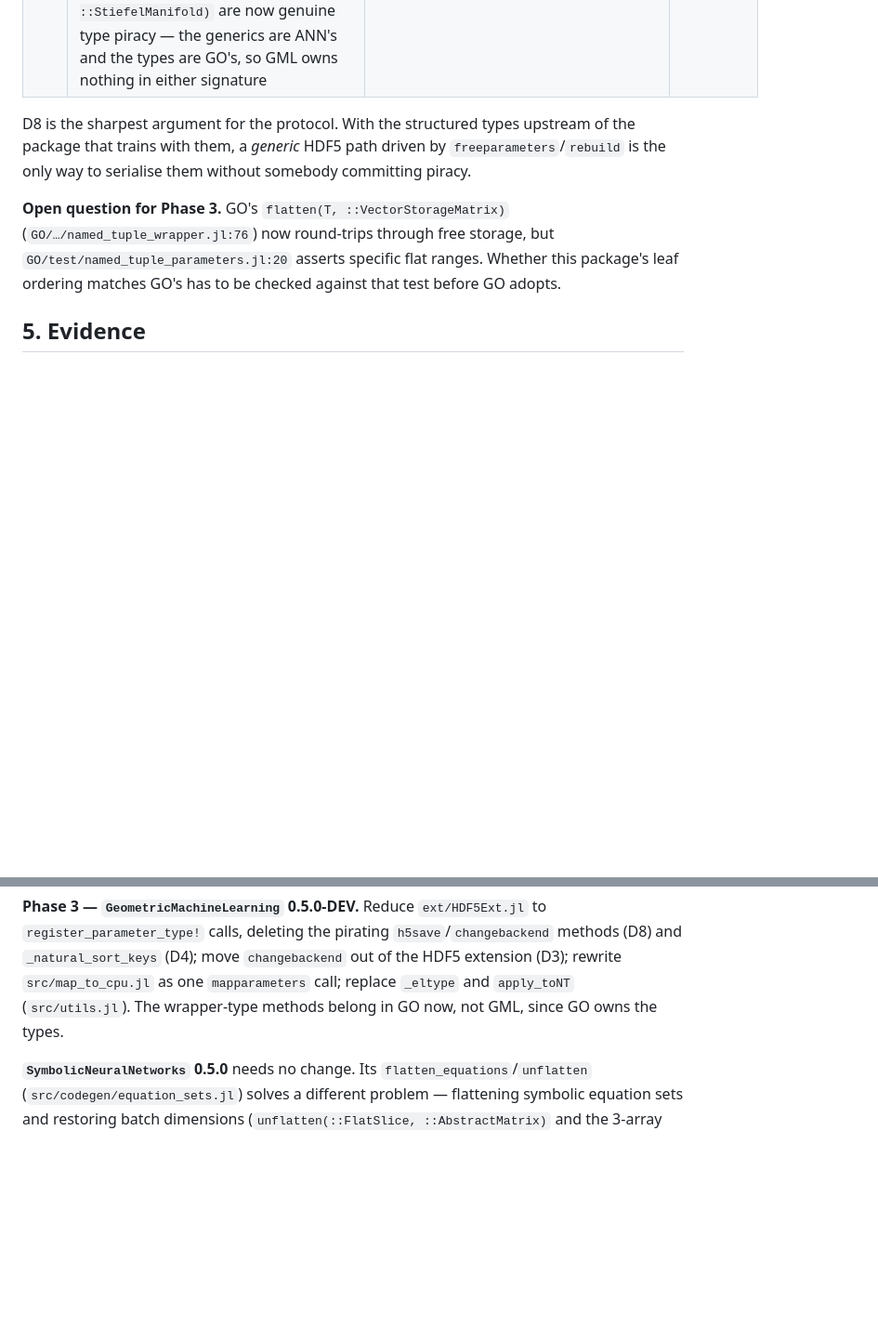
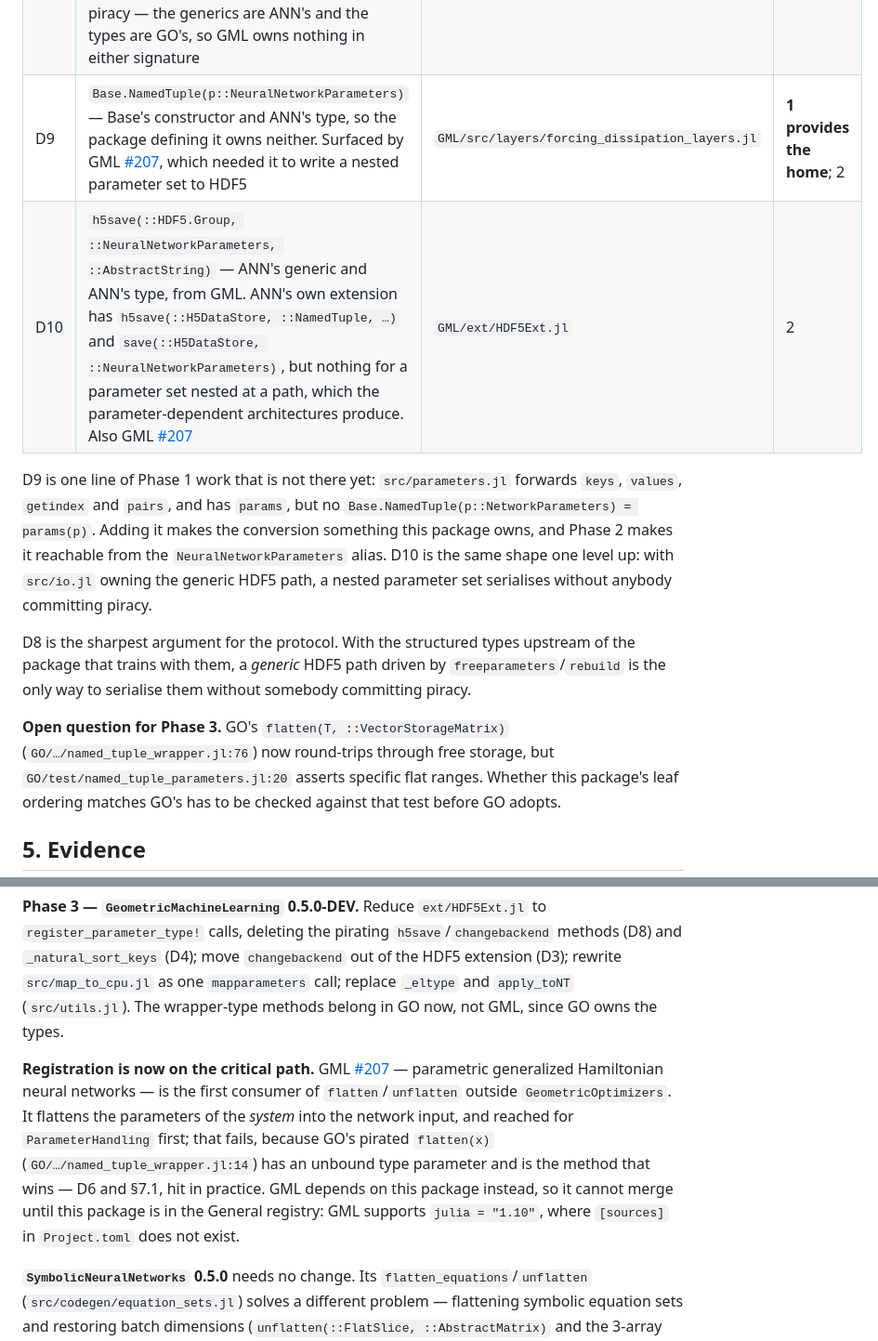
Before and after one commit to JuliaGNI/NeuralNetworkParameters.jl, a Markdown page: PLAN.md, 2 parts joined by grey strips. Shown at 93% size. GitHub-like rendering; blank space fills up the shorter version.

Commit message:
Record the two parameter-container piracies GML #207 surfaces
D9 is `Base.NamedTuple(p::NeuralNetworkParameters)` and D10 is
`h5save(::HDF5.Group, ::NeuralNetworkParameters, ::AbstractString)`. Both were
written in GeometricMachineLearning, where neither the generic nor the type is
owned, and both are this package's to take: D9 is one line `src/parameters.jl`
does not have yet, next to `params`; D10 is what `src/io.jl` already does
generically.

Also notes that registration is now on the critical path. GML #207 is the first
consumer of `flatten`/`unflatten` outside GeometricOptimizers -- it reached for
`ParameterHandling` first and hit D6 in practice, since GO's pirated
`flatten(x)` has an unbound type parameter and wins -- and it cannot merge until
this package is registered, because GML supports Julia 1.10, where `[sources]`
does not exist.

Co-Authored-By: Claude Opus 5 (1M context) <noreply@anthropic.com>

```diff
--- a/PLAN.md
+++ b/PLAN.md
@@ -107,6 +107,14 @@ D1 and D2 are fixed. The rest are noted so they are not lost; the phase column s
 | D6 | `ParameterHandling.flatten` defaults to `Float64`, silently promoting `Float32` networks | `GO/…/named_tuple_wrapper.jl:12-14` | **1 by design**; 3 |
 | D7 | With the type moved out of ANN, `ZygoteRules.pullback(f::Function, ::NeuralNetworkParameters)` owns neither argument type and becomes piracy there | `ANN/src/pullback_for_applychain.jl:10-17` | **1 provides the new home**; 2 |
 | D8 | Introduced by the separation: GML's `h5save(::H5DataStore, ::StiefelManifold, ::AbstractString)` and `changebackend(::NeuralNetworkBackend, ::StiefelManifold)` are now genuine type piracy — the generics are ANN's and the types are GO's, so GML owns nothing in either signature | `GML/ext/HDF5Ext.jl:17-50, 59-77` | 3 |
+| D9 | `Base.NamedTuple(p::NeuralNetworkParameters)` — Base's constructor and ANN's type, so the package defining it owns neither. Surfaced by GML [#207](https://github.com/JuliaGNI/GeometricMachineLearning.jl/pull/207), which needed it to write a nested parameter set to HDF5 | `GML/src/layers/forcing_dissipation_layers.jl` | **1 provides the home**; 2 |
+| D10 | `h5save(::HDF5.Group, ::NeuralNetworkParameters, ::AbstractString)` — ANN's generic and ANN's type, from GML. ANN's own extension has `h5save(::H5DataStore, ::NamedTuple, …)` and `save(::H5DataStore, ::NeuralNetworkParameters)`, but nothing for a parameter set nested at a path, which the parameter-dependent architectures produce. Also GML [#207](https://github.com/JuliaGNI/GeometricMachineLearning.jl/pull/207) | `GML/ext/HDF5Ext.jl` | 2 |
+
+D9 is one line of Phase 1 work that is not there yet: `src/parameters.jl` forwards `keys`, `values`,
+`getindex` and `pairs`, and has `params`, but no `Base.NamedTuple(p::NetworkParameters) = params(p)`.
+Adding it makes the conversion something this package owns, and Phase 2 makes it reachable from the
+`NeuralNetworkParameters` alias. D10 is the same shape one level up: with `src/io.jl` owning the
+generic HDF5 path, a nested parameter set serialises without anybody committing piracy.
 
 D8 is the sharpest argument for the protocol. With the structured types upstream of the package that
 trains with them, a *generic* HDF5 path driven by `freeparameters`/`rebuild` is the only way to
@@ -246,6 +254,16 @@ calls, deleting the pirating `h5save`/`changebackend` methods (D8) and `_natural
 replace `_eltype` and `apply_toNT` (`src/utils.jl`). The wrapper-type methods belong in GO now, not GML,
 since GO owns the types.
 
+**Registration is now on the critical path.** GML
+[#207](https://github.com/JuliaGNI/GeometricMachineLearning.jl/pull/207) — parametric generalized
+Hamiltonian neural networks — is the first consumer of `flatten`/`unflatten` outside
+`GeometricOptimizers`. It flattens the parameters of the *system* into the network input, and reached
+for `ParameterHandling` first; that fails, because GO's pirated `flatten(x)`
+(`GO/…/named_tuple_wrapper.jl:14`) has an unbound type parameter and is the method that wins — D6 and
+§7.1, hit in practice. GML depends on this package instead, so it cannot merge until this package is
+in the General registry: GML supports `julia = "1.10"`, where `[sources]` in `Project.toml` does not
+exist.
+
 **`SymbolicNeuralNetworks` 0.5.0** needs no change. Its `flatten_equations`/`unflatten`
 (`src/codegen/equation_sets.jl`) solves a different problem — flattening symbolic equation sets and
 restoring batch dimensions (`unflatten(::FlatSlice, ::AbstractMatrix)` and the 3-array method at lines
```
